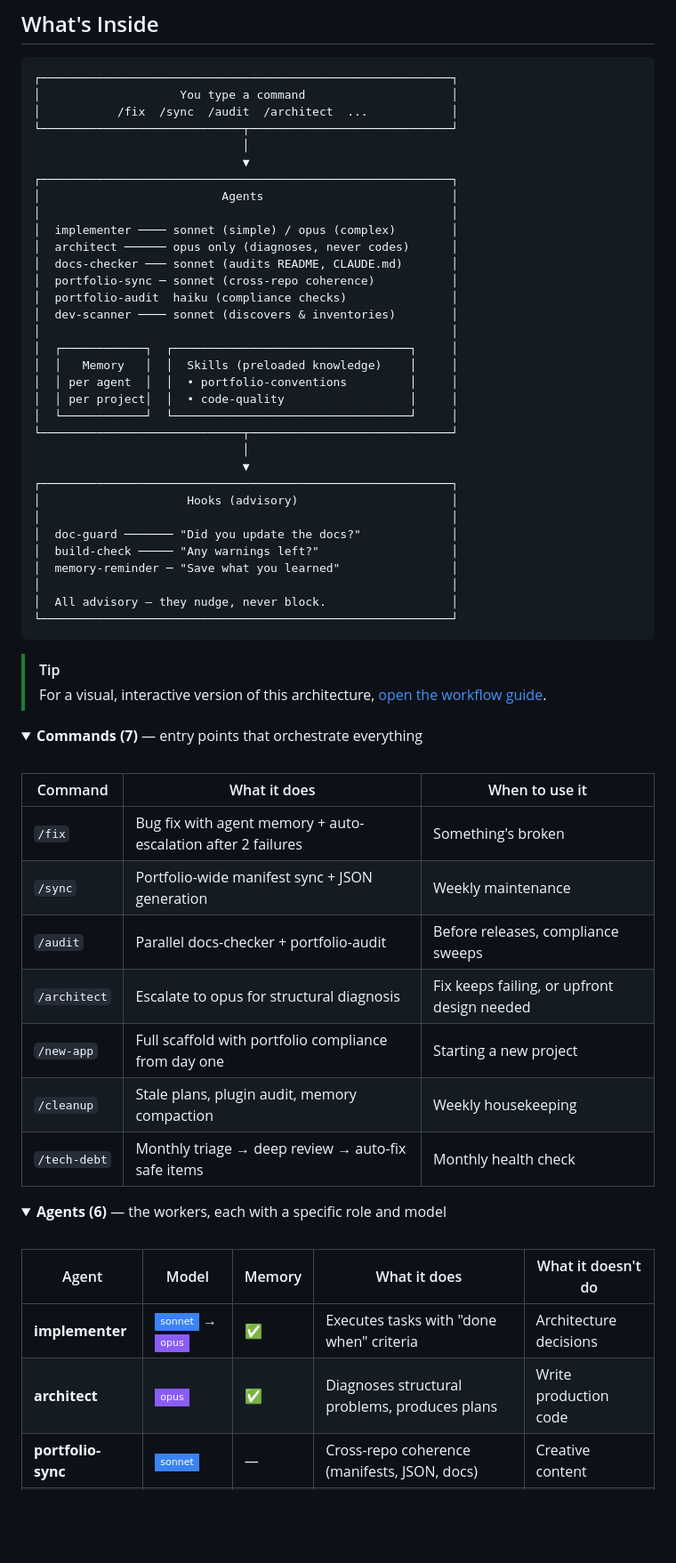
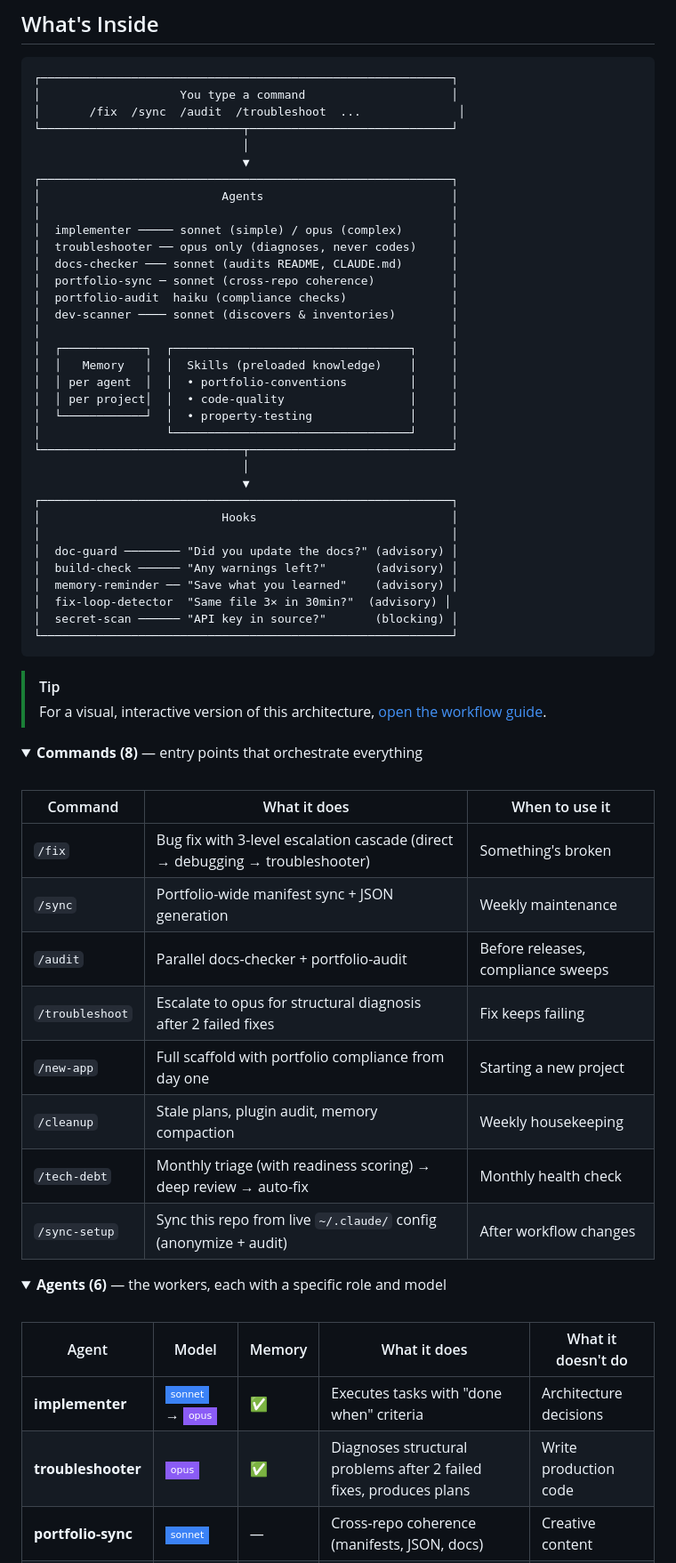
Before and after one commit to w2ur/claude-code-setup, a Markdown page: README.md, the part around one of its changes. Shown at 89% size. Rendered like a GitHub page; folded sections open; badges without logos; blank space fills up the shorter version.

````diff
--- a/README.md
+++ b/README.md
@@ -37,15 +37,15 @@ As Boris Cherny, who created Claude Code, [put it](https://x.com/bcherny/status/
 ```
 ┌───────────────────────────────────────────────────────────┐
 │                    You type a command                     │
-│           /fix  /sync  /audit  /architect  ...            │
+│       /fix  /sync  /audit  /troubleshoot  ...              │
 └─────────────────────────────┬─────────────────────────────┘
                               │
                               ▼
 ┌───────────────────────────────────────────────────────────┐
 │                          Agents                           │
 │                                                           │
-│  implementer ──── sonnet (simple) / opus (complex)        │
-│  architect ────── opus only (diagnoses, never codes)      │
+│  implementer ───── sonnet (simple) / opus (complex)       │
+│  troubleshooter ── opus only (diagnoses, never codes)     │
 │  docs-checker ─── sonnet (audits README, CLAUDE.md)       │
 │  portfolio-sync ─ sonnet (cross-repo coherence)           │
 │  portfolio-audit  haiku (compliance checks)               │
@@ -55,18 +55,19 @@ As Boris Cherny, who created Claude Code, [put it](https://x.com/bcherny/status/
 │  │   Memory   │  │  Skills (preloaded knowledge)    │     │
 │  │ per agent  │  │  • portfolio-conventions         │     │
 │  │ per project│  │  • code-quality                  │     │
-│  └────────────┘  └──────────────────────────────────┘     │
+│  └────────────┘  │  • property-testing              │     │
+│                  └──────────────────────────────────┘     │
 └─────────────────────────────┬─────────────────────────────┘
                               │
                               ▼
 ┌───────────────────────────────────────────────────────────┐
-│                     Hooks (advisory)                      │
+│                          Hooks                            │
 │                                                           │
-│  doc-guard ─────── "Did you update the docs?"             │
-│  build-check ───── "Any warnings left?"                   │
-│  memory-reminder ─ "Save what you learned"                │
-│                                                           │
-│  All advisory — they nudge, never block.                  │
+│  doc-guard ──────── "Did you update the docs?" (advisory) │
+│  build-check ────── "Any warnings left?"       (advisory) │
+│  memory-reminder ── "Save what you learned"    (advisory) │
+│  fix-loop-detector  "Same file 3× in 30min?"  (advisory) │
+│  secret-scan ────── "API key in source?"       (blocking) │
 └───────────────────────────────────────────────────────────┘
 ```
 
@@ -74,19 +75,20 @@ As Boris Cherny, who created Claude Code, [put it](https://x.com/bcherny/status/
 > For a visual, interactive version of this architecture, [open the workflow guide](https://w2ur.github.io/claude-code-setup/workflow-guide.html).
 
 <details>
-<summary><strong>Commands (7)</strong> — entry points that orchestrate everything</summary>
+<summary><strong>Commands (8)</strong> — entry points that orchestrate everything</summary>
 
 <br>
 
 | Command | What it does | When to use it |
 |---------|-------------|----------------|
-| `/fix` | Bug fix with agent memory + auto-escalation after 2 failures | Something's broken |
+| `/fix` | Bug fix with 3-level escalation cascade (direct → debugging → troubleshooter) | Something's broken |
 | `/sync` | Portfolio-wide manifest sync + JSON generation | Weekly maintenance |
 | `/audit` | Parallel docs-checker + portfolio-audit | Before releases, compliance sweeps |
-| `/architect` | Escalate to opus for structural diagnosis | Fix keeps failing, or upfront design needed |
+| `/troubleshoot` | Escalate to opus for structural diagnosis after 2 failed fixes | Fix keeps failing |
 | `/new-app` | Full scaffold with portfolio compliance from day one | Starting a new project |
 | `/cleanup` | Stale plans, plugin audit, memory compaction | Weekly housekeeping |
-| `/tech-debt` | Monthly triage → deep review → auto-fix safe items | Monthly health check |
+| `/tech-debt` | Monthly triage (with readiness scoring) → deep review → auto-fix | Monthly health check |
+| `/sync-setup` | Sync this repo from live `~/.claude/` config (anonymize + audit) | After workflow changes |
 
 </details>
 
@@ -98,7 +100,7 @@ As Boris Cherny, who created Claude Code, [put it](https://x.com/bcherny/status/
 | Agent | Model | Memory | What it does | What it doesn't do |
 |-------|-------|--------|--------------|--------------------|
 | **implementer** | ![sonnet](https://img.shields.io/badge/sonnet-3B82F6?style=flat-square) → ![opus](https://img.shields.io/badge/opus-8B5CF6?style=flat-square) | ✅ | Executes tasks with "done when" criteria | Architecture decisions |
-| **architect** | ![opus](https://img.shields.io/badge/opus-8B5CF6?style=flat-square) | ✅ | Diagnoses structural problems, produces plans | Write production code |
+| **troubleshooter** | ![opus](https://img.shields.io/badge/opus-8B5CF6?style=flat-square) | ✅ | Diagnoses structural problems after 2 failed fixes, produces plans | Write production code |
 | **portfolio-sync** | ![sonnet](https://img.shields.io/badge/sonnet-3B82F6?style=flat-square) | — | Cross-repo coherence (manifests, JSON, docs) | Creative content |
 | **docs-checker** | ![sonnet](https://img.shields.io/badge/sonnet-3B82F6?style=flat-square) | — | Audits + fixes README, CLAUDE.md, URLs | Compliance standards |
 | **portfolio-audit** | ![haiku](https://img.shields.io/badge/haiku-10B981?style=flat-square) | — | Read-only compliance check (signature, secrets, tests) | Fix anything |
````
Also changed, not shown: other parts of README.md (+29 -23 lines).
